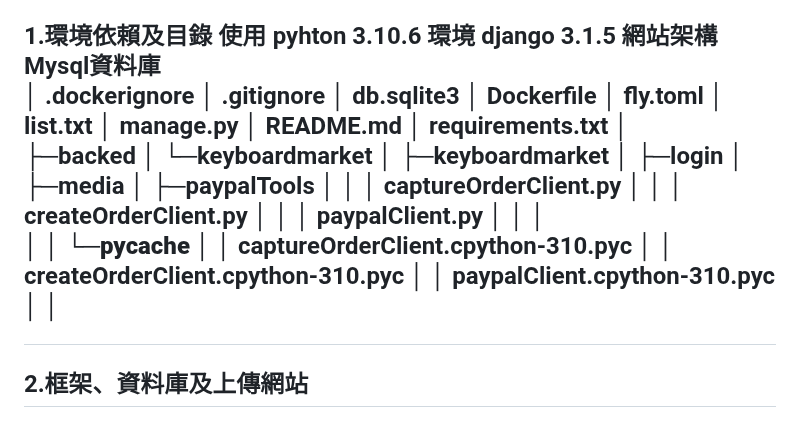
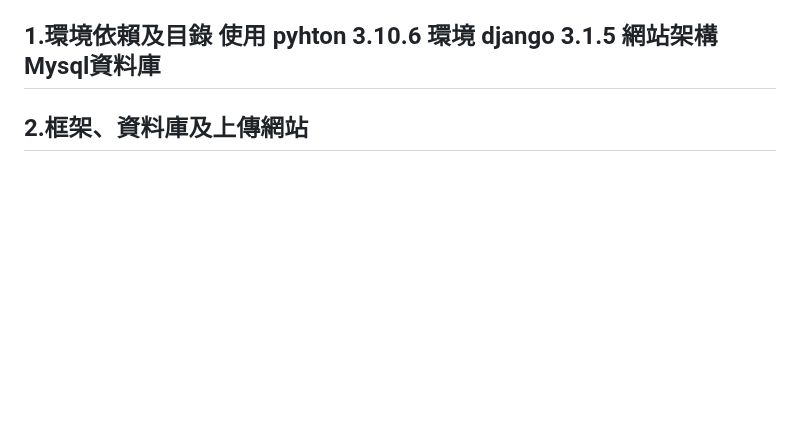
Before and after one commit to hellonaaaa/Keyboardmarket_hello, a Markdown page: README.md, the part around the change. GitHub-like rendering; blank space fills up the shorter version.

```diff
--- a/README.md
+++ b/README.md
@@ -1,35 +1,6 @@
 這是一個簡單的作品集-購物車系統
 <h2>1.環境依賴及目錄
 使用 pyhton 3.10.6 環境 django 3.1.5 網站架構 Mysql資料庫
-
-│  .dockerignore
-│  .gitignore
-│  db.sqlite3
-│  Dockerfile
-│  fly.toml
-│  list.txt
-│  manage.py
-│  README.md
-│  requirements.txt
-│
-├─backed
-│  └─keyboardmarket
-│      ├─keyboardmarket
-│      ├─login
-│      ├─media
-│      ├─paypalTools
-│      │  │  captureOrderClient.py
-│      │  │  createOrderClient.py
-│      │  │  paypalClient.py
-│      │  │
-│      │  └─__pycache__
-│      │          captureOrderClient.cpython-310.pyc
-│      │          createOrderClient.cpython-310.pyc
-│      │          paypalClient.cpython-310.pyc
-│      │
-
-
-
 <h2>2.框架、資料庫及上傳網站
 <h3>使用Python-Django框架、Mysql資料庫
 <h2>3.作品簡單描述
```
